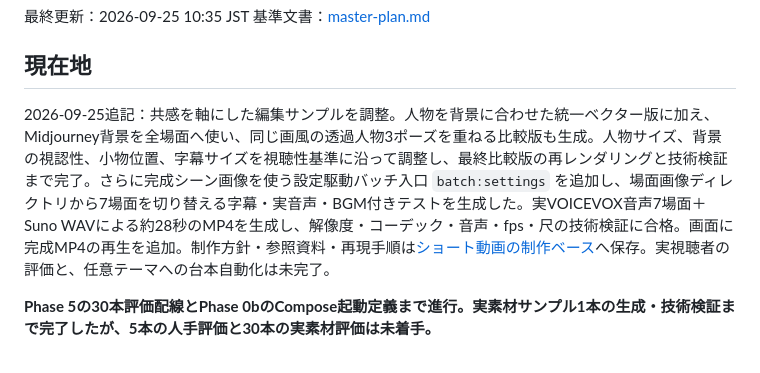
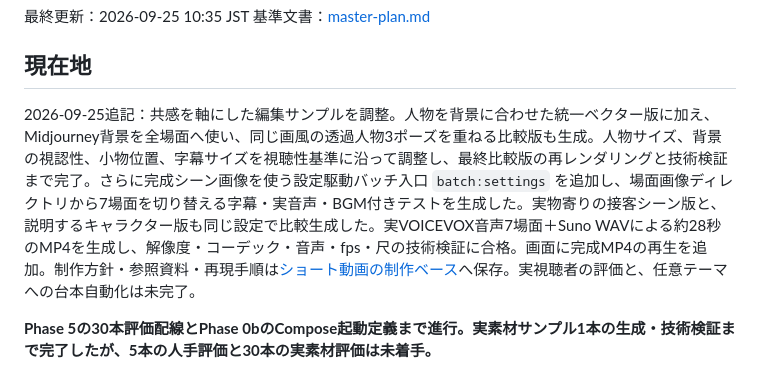
Before and after one commit to ryam244/shortfactory, a Markdown page: docs/progress.md, the part around the change. GitHub-like rendering.

Commit message:
docs: record realistic and explainer batch variants

```diff
--- a/docs/progress.md
+++ b/docs/progress.md
@@ -5,7 +5,7 @@
 
 ## 現在地
 
-2026-09-25追記：共感を軸にした編集サンプルを調整。人物を背景に合わせた統一ベクター版に加え、Midjourney背景を全場面へ使い、同じ画風の透過人物3ポーズを重ねる比較版も生成。人物サイズ、背景の視認性、小物位置、字幕サイズを視聴性基準に沿って調整し、最終比較版の再レンダリングと技術検証まで完了。さらに完成シーン画像を使う設定駆動バッチ入口 `batch:settings` を追加し、場面画像ディレクトリから7場面を切り替える字幕・実音声・BGM付きテストを生成した。実VOICEVOX音声7場面＋Suno WAVによる約28秒のMP4を生成し、解像度・コーデック・音声・fps・尺の技術検証に合格。画面に完成MP4の再生を追加。制作方針・参照資料・再現手順は[ショート動画の制作ベース](./short-video-creative-base.md)へ保存。実視聴者の評価と、任意テーマへの台本自動化は未完了。
+2026-09-25追記：共感を軸にした編集サンプルを調整。人物を背景に合わせた統一ベクター版に加え、Midjourney背景を全場面へ使い、同じ画風の透過人物3ポーズを重ねる比較版も生成。人物サイズ、背景の視認性、小物位置、字幕サイズを視聴性基準に沿って調整し、最終比較版の再レンダリングと技術検証まで完了。さらに完成シーン画像を使う設定駆動バッチ入口 `batch:settings` を追加し、場面画像ディレクトリから7場面を切り替える字幕・実音声・BGM付きテストを生成した。実物寄りの接客シーン版と、説明するキャラクター版も同じ設定で比較生成した。実VOICEVOX音声7場面＋Suno WAVによる約28秒のMP4を生成し、解像度・コーデック・音声・fps・尺の技術検証に合格。画面に完成MP4の再生を追加。制作方針・参照資料・再現手順は[ショート動画の制作ベース](./short-video-creative-base.md)へ保存。実視聴者の評価と、任意テーマへの台本自動化は未完了。
 
 **Phase 5の30本評価配線とPhase 0bのCompose起動定義まで進行。実素材サンプル1本の生成・技術検証まで完了したが、5本の人手評価と30本の実素材評価は未着手。**
 
```
